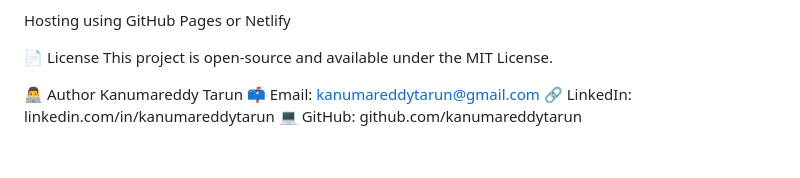
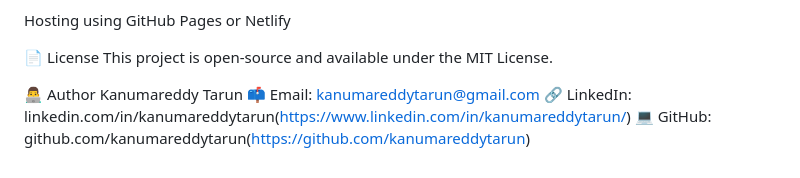
Before and after one commit to kanumareddytarun/Portfolio_Tarun, a Markdown page: README.md, the part around the change. Rendered like a GitHub page.

```diff
--- a/README.md
+++ b/README.md
@@ -141,5 +141,5 @@ This project is open-source and available under the MIT License.
 👨‍💻 Author
 Kanumareddy Tarun
 📫 Email: kanumareddytarun@gmail.com
-🔗 LinkedIn: linkedin.com/in/kanumareddytarun
-💻 GitHub: github.com/kanumareddytarun
+🔗 LinkedIn: linkedin.com/in/kanumareddytarun(https://www.linkedin.com/in/kanumareddytarun/)
+💻 GitHub: github.com/kanumareddytarun(https://github.com/kanumareddytarun)
```
